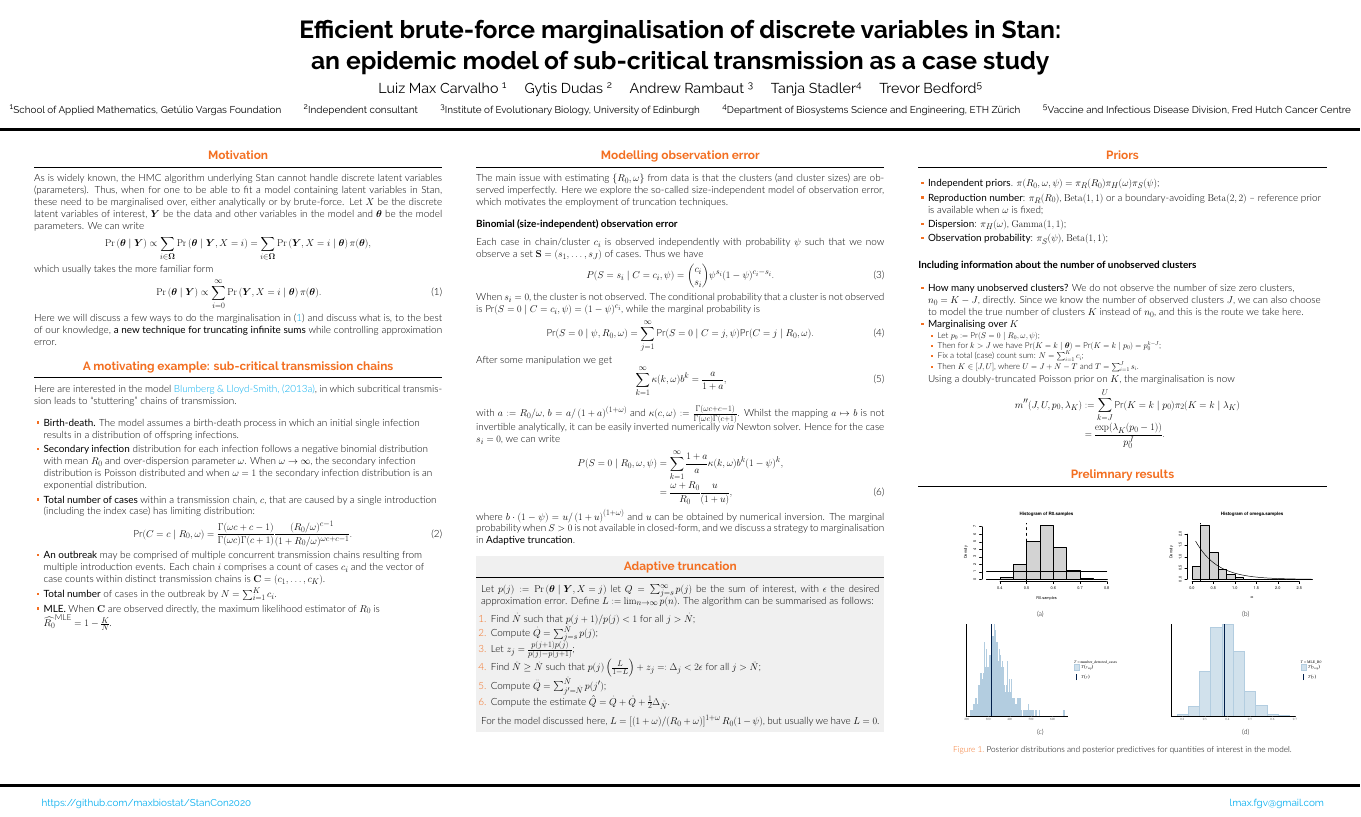
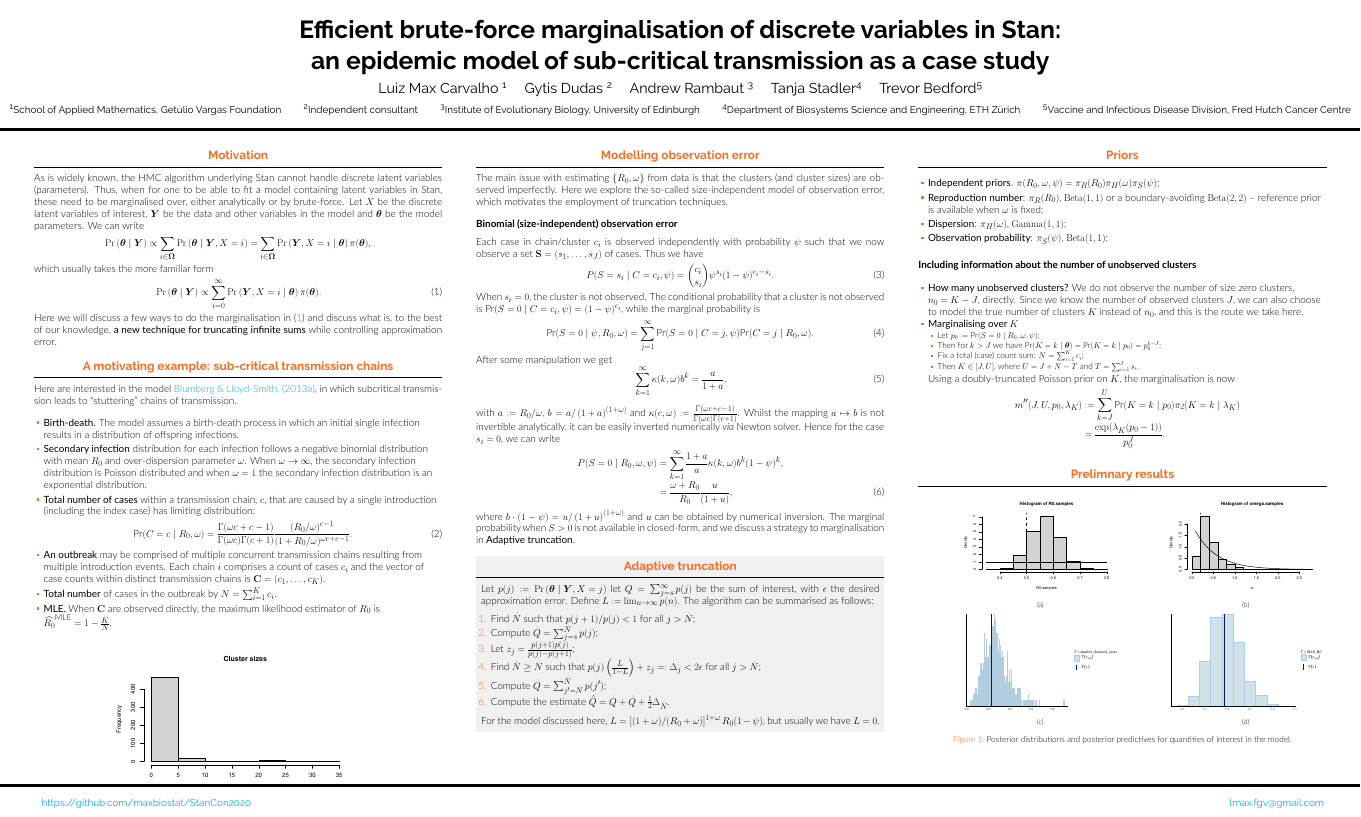
Before and after one commit to maxbiostat/StanCon2020, a LaTeX poster (poster/poster.tex): the whole page. The pictures show the PDF file poster/poster.pdf that the author committed with the source.

Commit message:
adding figure on what data looks like

```diff
--- a/poster/poster.tex
+++ b/poster/poster.tex
@@ -130,6 +130,14 @@
   \item \textbf{MLE.} When $\chains$ are observed directly, the maximum likelihood estimator of $R_0$ is $\widehat{R_0}^{\text{MLE}} = 1 -\frac{K}{N}$.
   % The MLE for $\disp$ is considerably harder to obtain.
   \end{itemize}
+
+\begin{figure}[t!]
+\begin{center}
+\includegraphics[scale=1.25]{cluster_sizes.pdf}
+\end{center}
+% \caption{Posterior distributions and posterior predictives for quantities of interest in the model.}
+\end{figure}
+
   \end{block}
   \end{column}
 
@@ -228,7 +236,7 @@ m^{\prime\prime}(J, U, p_0, \lambda_K) &:= \sum_{k = J}^U \text{Pr}(K = k  \mid
 
 \begin{block}{Prelimnary results}
 
-\begin{center}
+% \begin{center}
 \begin{figure}[t!]
 \begin{center}
  \hfill
@@ -244,7 +252,7 @@ m^{\prime\prime}(J, U, p_0, \lambda_K) &:= \sum_{k = J}^U \text{Pr}(K = k  \mid
 
 \caption{Posterior distributions and posterior predictives for quantities of interest in the model.}
 \end{figure}
-\end{center}
+% \end{center}
 
 \end{block}
 
```
Also changed, not shown: poster/cluster_sizes.pdf (added), poster/poster.pdf.
